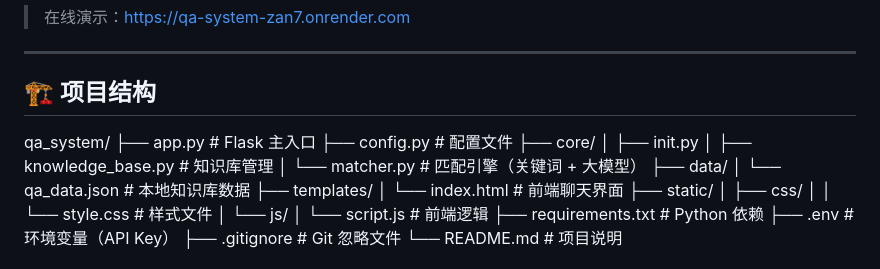
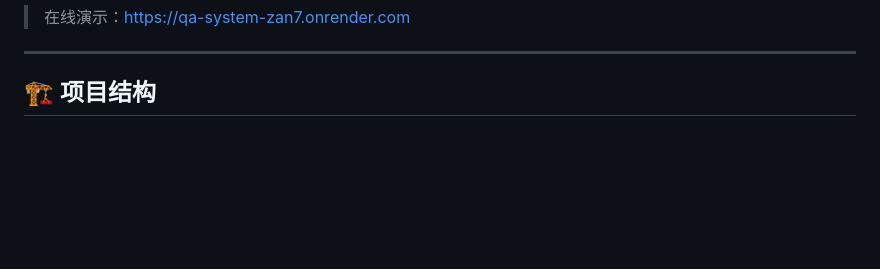
Before and after one commit to csbterlf/qa_system, a Markdown page: README.md, the part around one of its changes. GitHub-like rendering; blank space fills up the shorter version.

Commit message:
更新README.md文件

```diff
--- a/README.md
+++ b/README.md
@@ -25,24 +25,4 @@
 
 ## 🏗️ 项目结构
 
-qa_system/
-├── app.py # Flask 主入口
-├── config.py # 配置文件
-├── core/
-│ ├── init.py
-│ ├── knowledge_base.py # 知识库管理
-│ └── matcher.py # 匹配引擎（关键词 + 大模型）
-├── data/
-│ └── qa_data.json # 本地知识库数据
-├── templates/
-│ └── index.html # 前端聊天界面
-├── static/
-│ ├── css/
-│ │ └── style.css # 样式文件
-│ └── js/
-│ └── script.js # 前端逻辑
-├── requirements.txt # Python 依赖
-├── .env # 环境变量（API Key）
-├── .gitignore # Git 忽略文件
-└── README.md # 项目说明
 
```
Also changed, not shown: other parts of README.md (+1 -0 lines).
